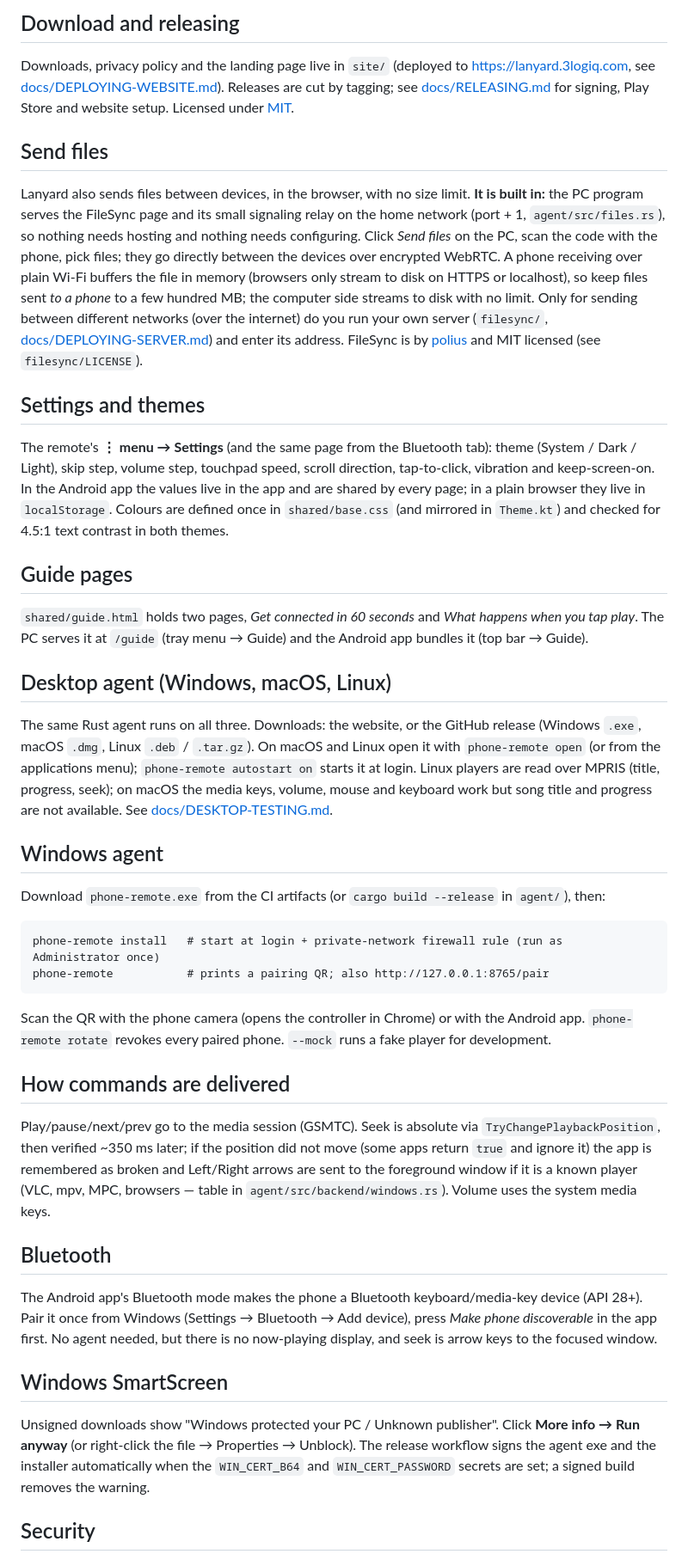
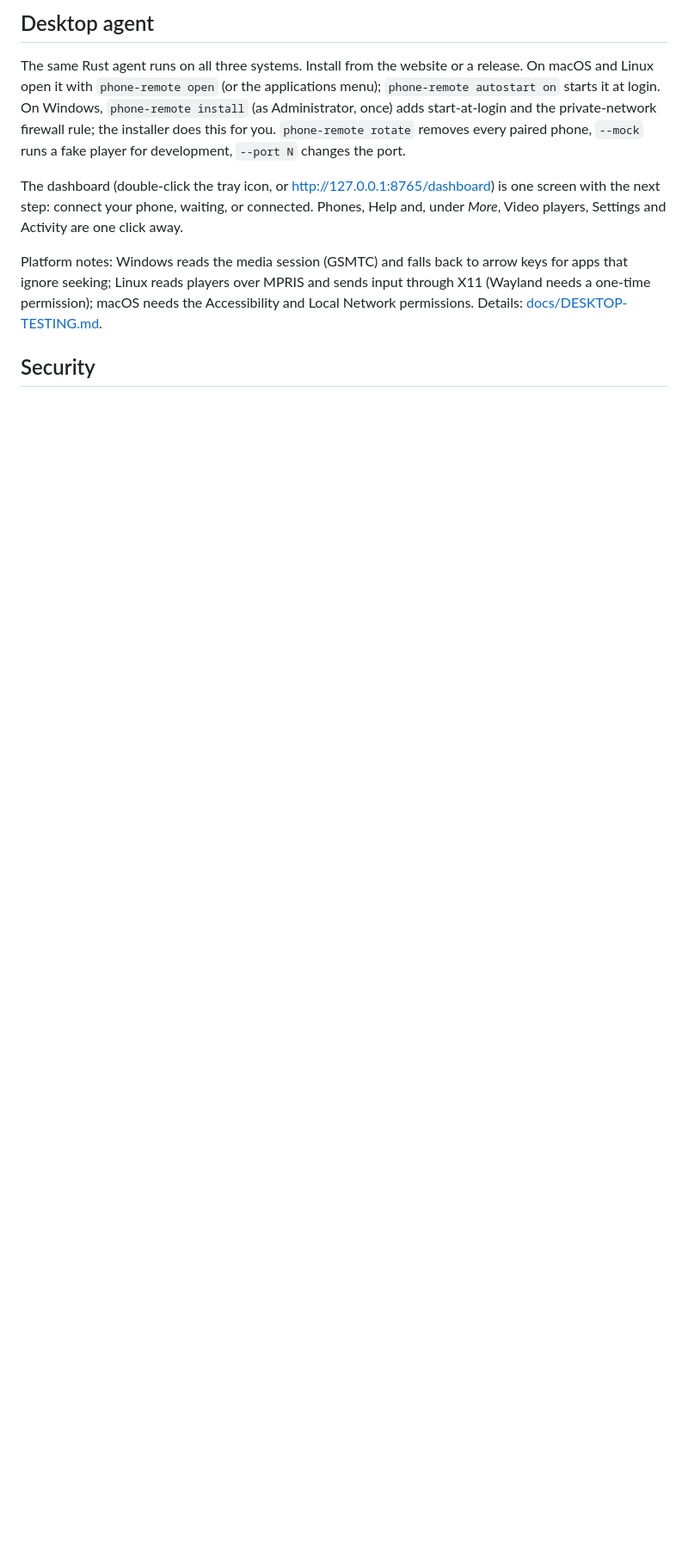
Before and after one commit to malinanu/phonetodesktop, a Markdown page: README.md, the part around one of its changes. Shown at 86% size. Rendered like a GitHub page; blank space fills up the shorter version.

````diff
--- a/README.md
+++ b/README.md
@@ -15,42 +45,10 @@ account/   Optional account service (docs/ACCOUNTS.md)
 ```
 
-## Download and releasing
-Downloads, privacy policy and the landing page live in `site/` (deployed to https://lanyard.3logiq.com, see [docs/DEPLOYING-WEBSITE.md](docs/DEPLOYING-WEBSITE.md)). Releases are cut by tagging; see [docs/RELEASING.md](docs/RELEASING.md) for signing, Play Store and website setup. Licensed under [MIT](LICENSE).
+## Desktop agent
+The same Rust agent runs on all three systems. Install from the website or a release. On macOS and Linux open it with `phone-remote open` (or the applications menu); `phone-remote autostart on` starts it at login. On Windows, `phone-remote install` (as Administrator, once) adds start-at-login and the private-network firewall rule; the installer does this for you. `phone-remote rotate` removes every paired phone, `--mock` runs a fake player for development, `--port N` changes the port.
 
-## Send files
-Lanyard also sends files between devices, in the browser, with no size limit. **It is built in:** the PC program serves the FileSync page and its small signaling relay on the home network (port + 1, `agent/src/files.rs`), so nothing needs hosting and nothing needs configuring. Click *Send files* on the PC, scan the code with the phone, pick files; they go directly between the devices over encrypted WebRTC. A phone receiving over plain Wi-Fi buffers the file in memory (browsers only stream to disk on HTTPS or localhost), so keep files sent *to a phone* to a few hundred MB; the computer side streams to disk with no limit. Only for sending between different networks (over the internet) do you run your own server (`filesync/`, [docs/DEPLOYING-SERVER.md](docs/DEPLOYING-SERVER.md)) and enter its address. FileSync is by [polius](https://github.com/polius/FileSync) and MIT licensed (see `filesync/LICENSE`).
+The dashboard (double-click the tray icon, or http://127.0.0.1:8765/dashboard) is one screen with the next step: connect your phone, waiting, or connected. Phones, Help and, under *More*, Video players, Settings and Activity are one click away.
 
-## Settings and themes
-The remote's **⋮ menu → Settings** (and the same page from the Bluetooth tab): theme (System / Dark / Light), skip step, volume step, touchpad speed, scroll direction, tap-to-click, vibration and keep-screen-on. In the Android app the values live in the app and are shared by every page; in a plain browser they live in `localStorage`. Colours are defined once in `shared/base.css` (and mirrored in `Theme.kt`) and checked for 4.5:1 text contrast in both themes.
-
-## Guide pages
-`shared/guide.html` holds two pages, *Get connected in 60 seconds* and *What happens when you tap play*. The PC serves it at `/guide` (tray menu → Guide) and the Android app bundles it (top bar → Guide).
-
-## Desktop agent (Windows, macOS, Linux)
-The same Rust agent runs on all three. Downloads: the website, or the GitHub release (Windows `.exe`, macOS `.dmg`, Linux `.deb` / `.tar.gz`). On macOS and Linux open it with `phone-remote open` (or from the applications menu); `phone-remote autostart on` starts it at login. Linux players are read over MPRIS (title, progress, seek); on macOS the media keys, volume, mouse and keyboard work but song title and progress are not available. See [docs/DESKTOP-TESTING.md](docs/DESKTOP-TESTING.md).
-
-## Windows agent
-Download `phone-remote.exe` from the CI artifacts (or `cargo build --release` in `agent/`), then:
-
-```
-phone-remote install   # start at login + private-network firewall rule (run as Administrator once)
-phone-remote           # prints a pairing QR; also http://127.0.0.1:8765/pair
-```
-Scan the QR with the phone camera (opens the controller in Chrome) or with the Android app.
-`phone-remote rotate` revokes every paired phone. `--mock` runs a fake player for development.
-
-## How commands are delivered
-Play/pause/next/prev go to the media session (GSMTC). Seek is absolute via `TryChangePlaybackPosition`,
-then verified ~350 ms later; if the position did not move (some apps return `true` and ignore it) the app is
-remembered as broken and Left/Right arrows are sent to the foreground window if it is a known player
-(VLC, mpv, MPC, browsers — table in `agent/src/backend/windows.rs`). Volume uses the system media keys.
-
-## Bluetooth
-The Android app's Bluetooth mode makes the phone a Bluetooth keyboard/media-key device (API 28+).
-Pair it once from Windows (Settings → Bluetooth → Add device), press *Make phone discoverable* in the app first.
-No agent needed, but there is no now-playing display, and seek is arrow keys to the focused window.
-
-## Windows SmartScreen
-Unsigned downloads show "Windows protected your PC / Unknown publisher". Click **More info → Run anyway** (or right-click the file → Properties → Unblock). The release workflow signs the agent exe and the installer automatically when the `WIN_CERT_B64` and `WIN_CERT_PASSWORD` secrets are set; a signed build removes the warning.
+Platform notes: Windows reads the media session (GSMTC) and falls back to arrow keys for apps that ignore seeking; Linux reads players over MPRIS and sends input through X11 (Wayland needs a one-time permission); macOS needs the Accessibility and Local Network permissions. Details: [docs/DESKTOP-TESTING.md](docs/DESKTOP-TESTING.md).
 
 ## Security
````
Also changed, not shown: other parts of README.md (+59 -16 lines).
